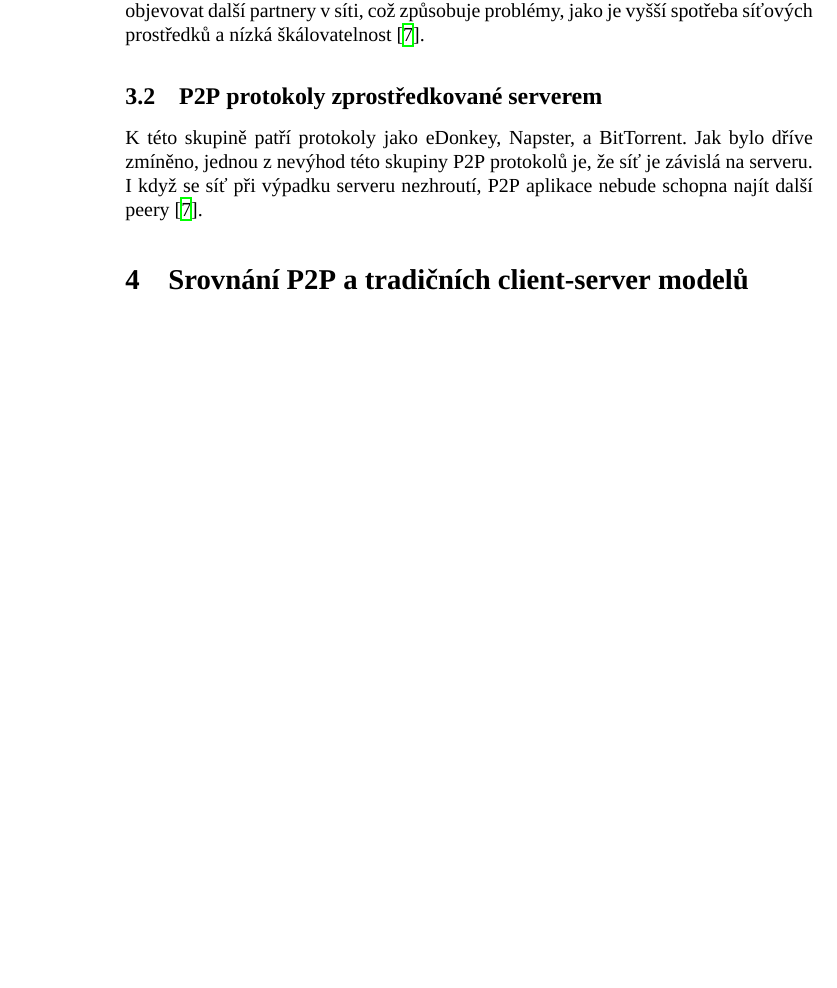
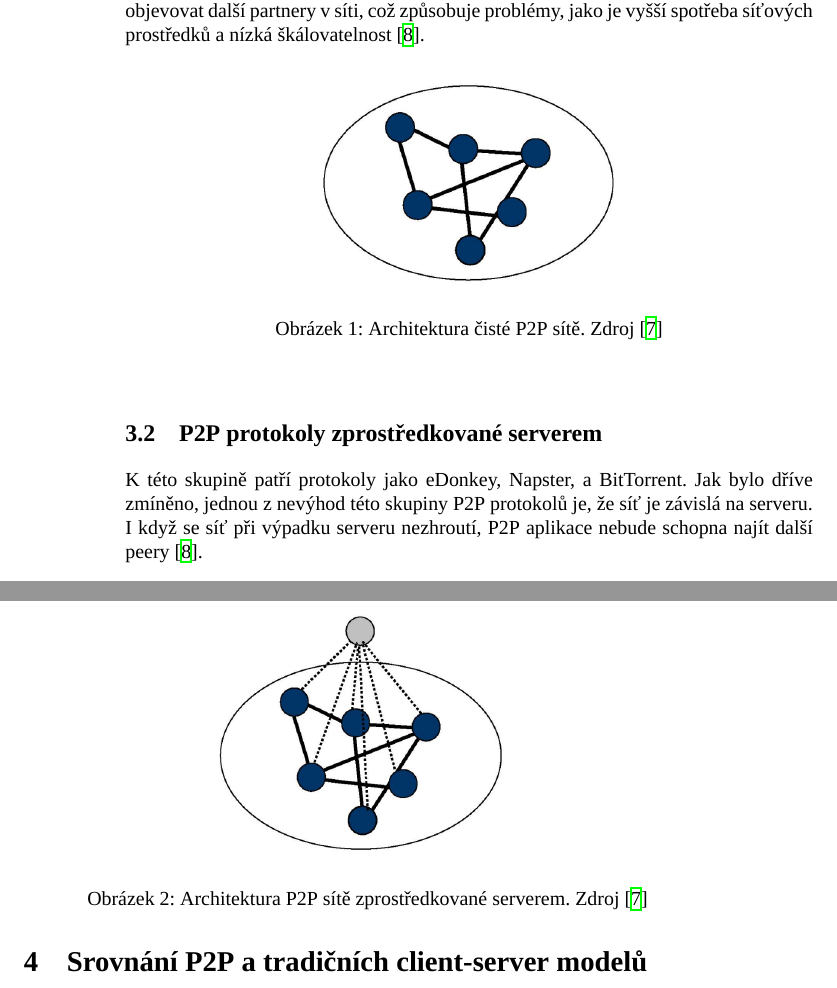
Before and after one commit to yakuta-stu/mip-clanek, a LaTeX paper (clanok.tex): part of page 2 of 5 before the commit and two parts of pages 2 and 3 of 5 after it, the two joined at a grey line, cut so that both start at the same text, the shorter picture padded with empty space. Compiled offline with XeLaTeX; a missing font is replaced by an installed copy or a similar font.

Commit message:
<SCRUM-13, 6> <Add some images>

```diff
--- a/clanok.tex
+++ b/clanok.tex
@@ -78,6 +78,12 @@ K této skupině patří protokoly jako Gnutella a Freenet.
 Hlavní výhodou čistých P2P protokolů je, že síť, na rozdíl od P2P protokolů zprostředkovaných serverem, vůbec není závislá na serveru, protože žádný nemá.
 Ale kvůli té nezávislosti musí dynamicky objevovat další partnery v síti, což způsobuje problémy, jako je vyšší spotřeba síťových prostředků a nízká škálovatelnost\cite{Lui2002}.
 
+\begin{figure}[ht]
+	\centering
+	\includegraphics[width=0.5\textwidth]{pure-p2p.png}
+	\caption{Architektura čisté P2P sítě. Zdroj \cite{Leong2007}}
+	\label{fig:pure-p2p}
+\end{figure}
 
 
 \subsection{P2P protokoly zprostředkované serverem}
@@ -86,6 +92,12 @@ K této skupině patří protokoly jako eDonkey, Napster, a BitTorrent.
 Jak bylo dříve zmíněno, jednou z nevýhod této skupiny P2P protokolů je, že síť je závislá na serveru.
 I když se síť při výpadku serveru nezhroutí, P2P aplikace nebude schopna najít další peery\cite{Lui2002}.
 
+\begin{figure}[ht]
+	\centering
+	\includegraphics[width=0.5\textwidth]{server-mediated-p2p.png}
+	\caption{Architektura P2P sítě zprostředkované serverem. Zdroj \cite{Leong2007}}
+	\label{fig:server-mediated-p2p}
+\end{figure}
 
 
 \section{Srovnání P2P a tradičních client-server modelů}
```
Also changed, not shown: pure-p2p.png (added), server-mediated-p2p.png (added).
